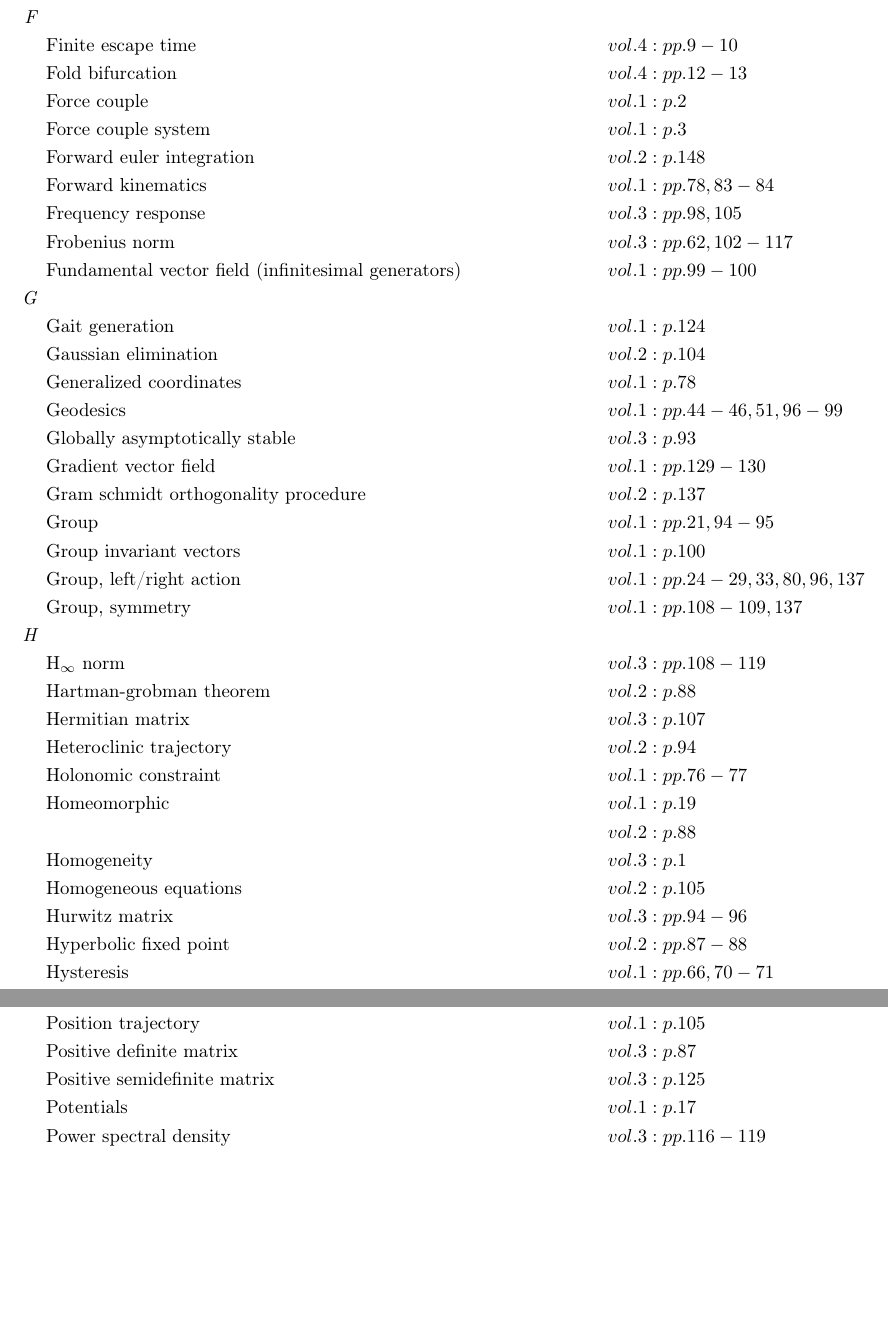
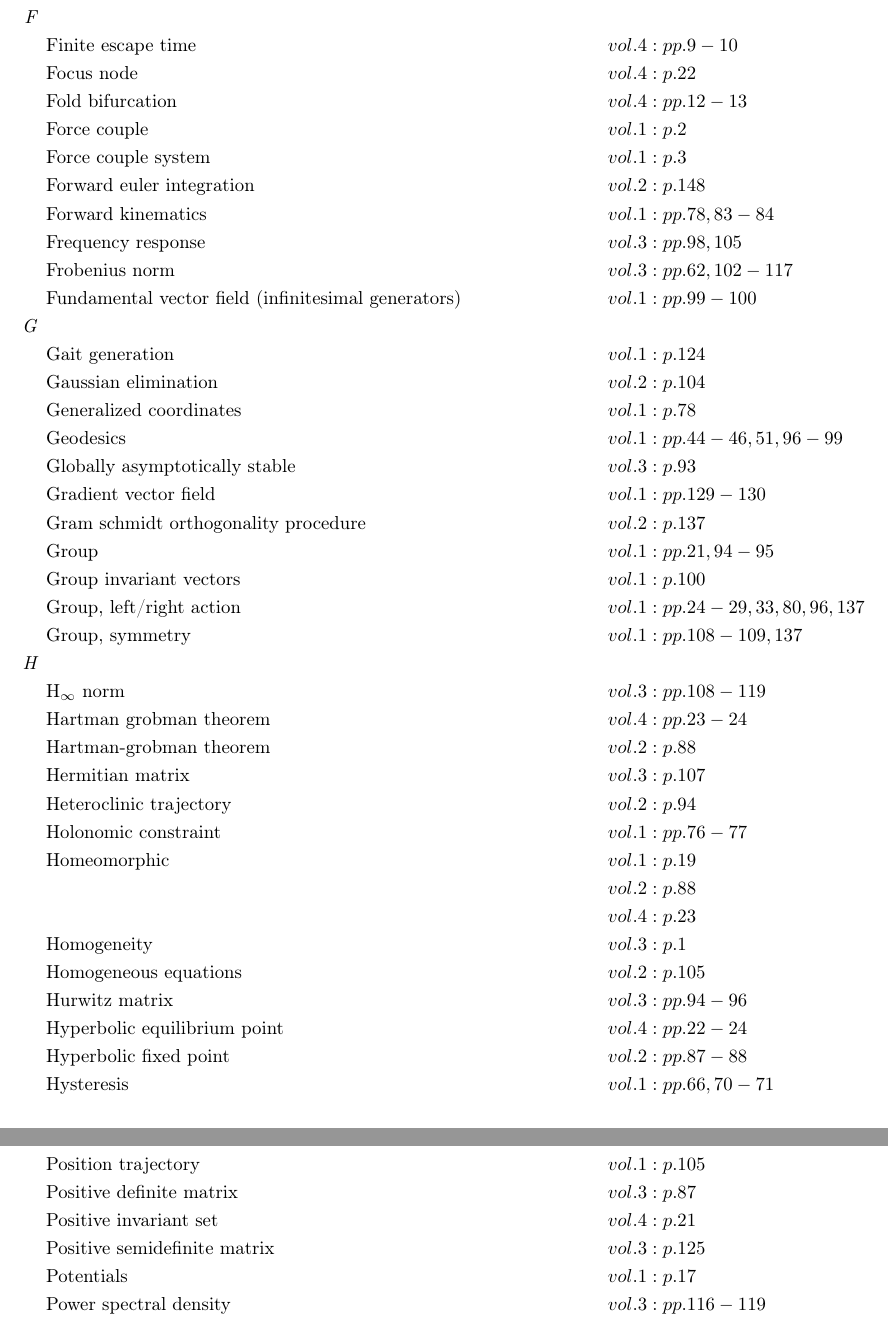
Before and after one commit to danhagen/Journal_Index, a LaTeX document (CompleteIndex.tex): two parts of pages 3 and 6 of 9, joined at a grey line, cut so that both start at the same text, the shorter picture padded with empty space. Compiled offline with pdfLaTeX.

Commit message:
Adding to Index!

```diff
--- a/CompleteIndex.tex
+++ b/CompleteIndex.tex
@@ -35,6 +35,7 @@
 & && vol. 3: pp. 3-4\\
 &\text{Cayley-hamilton theorem} \hspace*{6em}&& vol. 2: pp. 139-140\\
 & && vol. 3: pp. 121-122\\
+&\text{Centers (equilibrium point)} \hspace*{6em}&& vol. 4: p. 22\\
 &\text{Centroid of area} \hspace*{6em}&& vol. 1: pp. 4-6\\
 &\text{Characteristic equation} \hspace*{6em}&& vol. 2: pp. 77, 138-139\\
 & && vol. 3: p. 37\\
@@ -104,6 +105,7 @@
 &\text{Exponential map} \hspace*{6em}&& vol. 1: pp. 48-51, 103-104\\
 &\text{External forces} \hspace*{6em}&& vol. 1: p. 1\\
 \textit{F\hspace{0.5em}} \\&\text{Finite escape time} \hspace*{6em}&& vol. 4: pp. 9-10\\
+&\text{Focus node} \hspace*{6em}&& vol. 4: p. 22\\
 &\text{Fold bifurcation} \hspace*{6em}&& vol. 4: pp. 12-13\\
 &\text{Force couple} \hspace*{6em}&& vol. 1: p. 2\\
 &\text{Force couple system} \hspace*{6em}&& vol. 1: p. 3\\
@@ -124,15 +126,18 @@
 &\text{Group, left/right action} \hspace*{6em}&& vol. 1: pp. 24-29, 33, 80, 96, 137\\
 &\text{Group, symmetry} \hspace*{6em}&& vol. 1: pp. 108-109, 137\\
 \textit{H\hspace{0.5em}} \\&\text{H$_{\infty}$ norm} \hspace*{6em}&& vol. 3: pp. 108-119\\
+&\text{Hartman grobman theorem} \hspace*{6em}&& vol. 4: pp. 23-24\\
 &\text{Hartman-grobman theorem} \hspace*{6em}&& vol. 2: p. 88\\
 &\text{Hermitian matrix} \hspace*{6em}&& vol. 3: p. 107\\
 &\text{Heteroclinic trajectory} \hspace*{6em}&& vol. 2: p. 94\\
 &\text{Holonomic constraint} \hspace*{6em}&& vol. 1: pp. 76-77\\
 &\text{Homeomorphic} \hspace*{6em}&& vol. 1: p. 19\\
 & && vol. 2: p. 88\\
+& && vol. 4: p. 23\\
 &\text{Homogeneity} \hspace*{6em}&& vol. 3: p. 1\\
 &\text{Homogeneous equations} \hspace*{6em}&& vol. 2: p. 105\\
 &\text{Hurwitz matrix} \hspace*{6em}&& vol. 3: pp. 94-96\\
+&\text{Hyperbolic equilibrium point} \hspace*{6em}&& vol. 4: pp. 22-24\\
 &\text{Hyperbolic fixed point} \hspace*{6em}&& vol. 2: pp. 87-88\\
 &\text{Hysteresis} \hspace*{6em}&& vol. 1: pp. 66, 70-71\\
 & && vol. 2: p. 42\\
@@ -186,7 +191,7 @@
 &\text{Linearization at a fixed point} \hspace*{6em}&& vol. 1: pp. 10-11\\
 & && vol. 2: pp. 84-85\\
 & && vol. 3: pp. 1, 7-10\\
-& && vol. 4: pp. 5-8\\
+& && vol. 4: pp. 5-8, 23-24\\
 &\text{Local connection} \hspace*{6em}&& vol. 1: pp. 114-117, 120, 122-123, 130, 142\\
 &\text{Locomotion} \hspace*{6em}&& vol. 1: p. 104\\
 &\text{Logistic equation} \hspace*{6em}&& vol. 4: p. 9\\
@@ -223,6 +228,7 @@
 &\text{Neumann series} \hspace*{6em}&& vol. 3: p. 22\\
 &\text{Neutrally stable} \hspace*{6em}&& vol. 2: p. 76\\
 &\text{Nilpotent matrix} \hspace*{6em}&& vol. 3: p. 35\\
+&\text{Node} \hspace*{6em}&& vol. 4: p. 21\\
 &\text{Noether's theorem} \hspace*{6em}&& vol. 1: pp. 131-134\\
 &\text{Noncommutativity} \hspace*{6em}&& vol. 1: p. 147\\
 &\text{Nonconservativity} \hspace*{6em}&& vol. 1: pp. 145-147\\
@@ -260,6 +266,7 @@
 & && vol. 3: pp. 58-59\\
 &\text{Position trajectory} \hspace*{6em}&& vol. 1: p. 105\\
 &\text{Positive definite matrix} \hspace*{6em}&& vol. 3: p. 87\\
+&\text{Positive invariant set} \hspace*{6em}&& vol. 4: p. 21\\
 &\text{Positive semidefinite matrix} \hspace*{6em}&& vol. 3: p. 125\\
 &\text{Potentials} \hspace*{6em}&& vol. 1: p. 17\\
 &\text{Power spectral density} \hspace*{6em}&& vol. 3: pp. 116-119\\
```
Also changed, not shown: CompleteIndex.pdf, CompleteIndex.tex (8 more changed lines), 2 other files.
